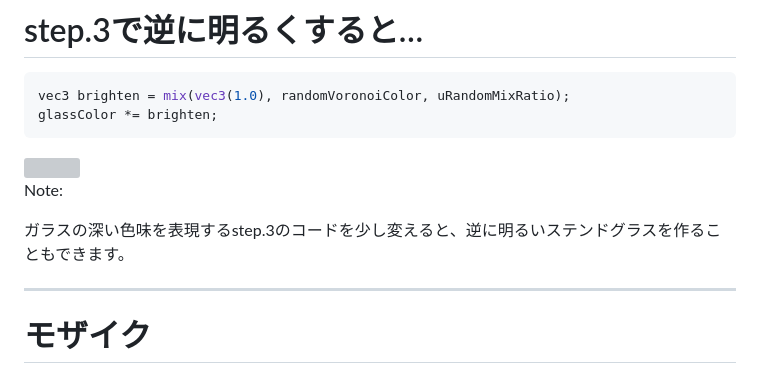
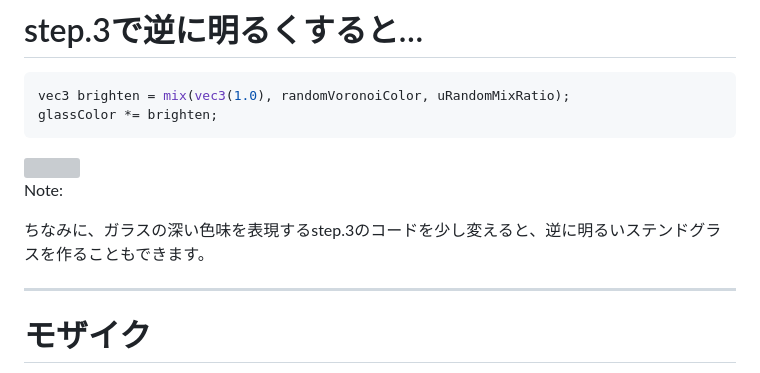
Before and after one commit to tetracalibers/devcamp-2023-10-LT, a Markdown page: src/slide.md, the part around the change. Drawn GitHub-style; grey boxes are pictures that could not be loaded.

Commit message:
原稿調整

```diff
--- a/src/slide.md
+++ b/src/slide.md
@@ -549,7 +549,7 @@ glassColor *= brighten;
 
 Note:
 
-ガラスの深い色味を表現するstep.3のコードを少し変えると、逆に明るいステンドグラスを作ることもできます。
+ちなみに、ガラスの深い色味を表現するstep.3のコードを少し変えると、逆に明るいステンドグラスを作ることもできます。
 
 ---
 
```
